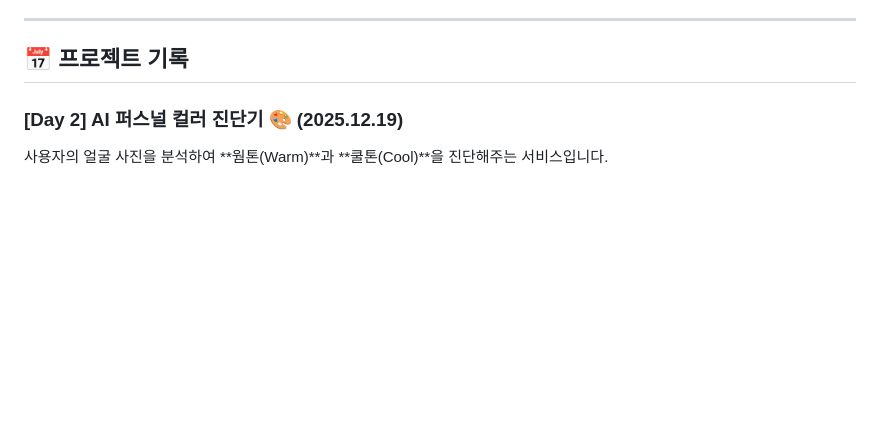
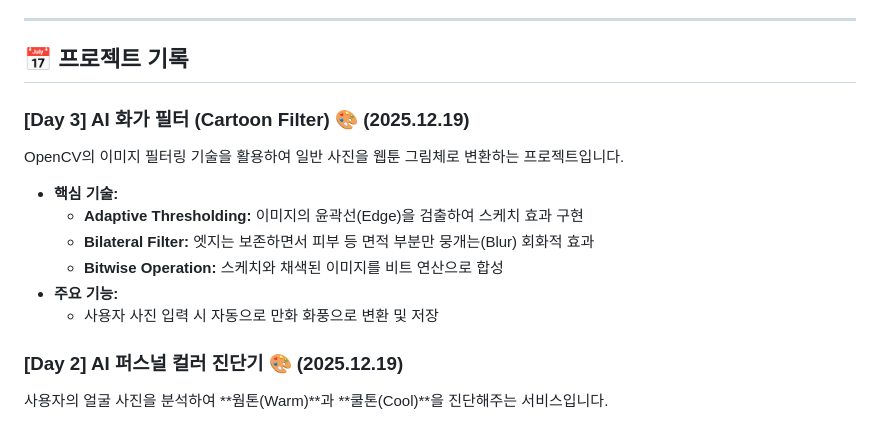
Before and after one commit to ukoreasy/data_project, a Markdown page: README.md, the part around the change. Rendered like a GitHub page; blank space fills up the shorter version.

Commit message:
Day 3: AI Cartoon Filter with OpenCV

```diff
--- a/README.md
+++ b/README.md
@@ -6,6 +6,16 @@
 ---
 
 ## 📅 프로젝트 기록
+
+### [Day 3] AI 화가 필터 (Cartoon Filter) 🎨 (2025.12.19)
+OpenCV의 이미지 필터링 기술을 활용하여 일반 사진을 웹툰 그림체로 변환하는 프로젝트입니다.
+
+- **핵심 기술:**
+    - **Adaptive Thresholding:** 이미지의 윤곽선(Edge)을 검출하여 스케치 효과 구현
+    - **Bilateral Filter:** 엣지는 보존하면서 피부 등 면적 부분만 뭉개는(Blur) 회화적 효과
+    - **Bitwise Operation:** 스케치와 채색된 이미지를 비트 연산으로 합성
+- **주요 기능:**
+    - 사용자 사진 입력 시 자동으로 만화 화풍으로 변환 및 저장
 
 ### [Day 2] AI 퍼스널 컬러 진단기 🎨 (2025.12.19)
 사용자의 얼굴 사진을 분석하여 **웜톤(Warm)**과 **쿨톤(Cool)**을 진단해주는 서비스입니다.
```
Also changed, not shown: my_cartoon_result.jpg (added), spongebob.jpg (added), 1 other file.
